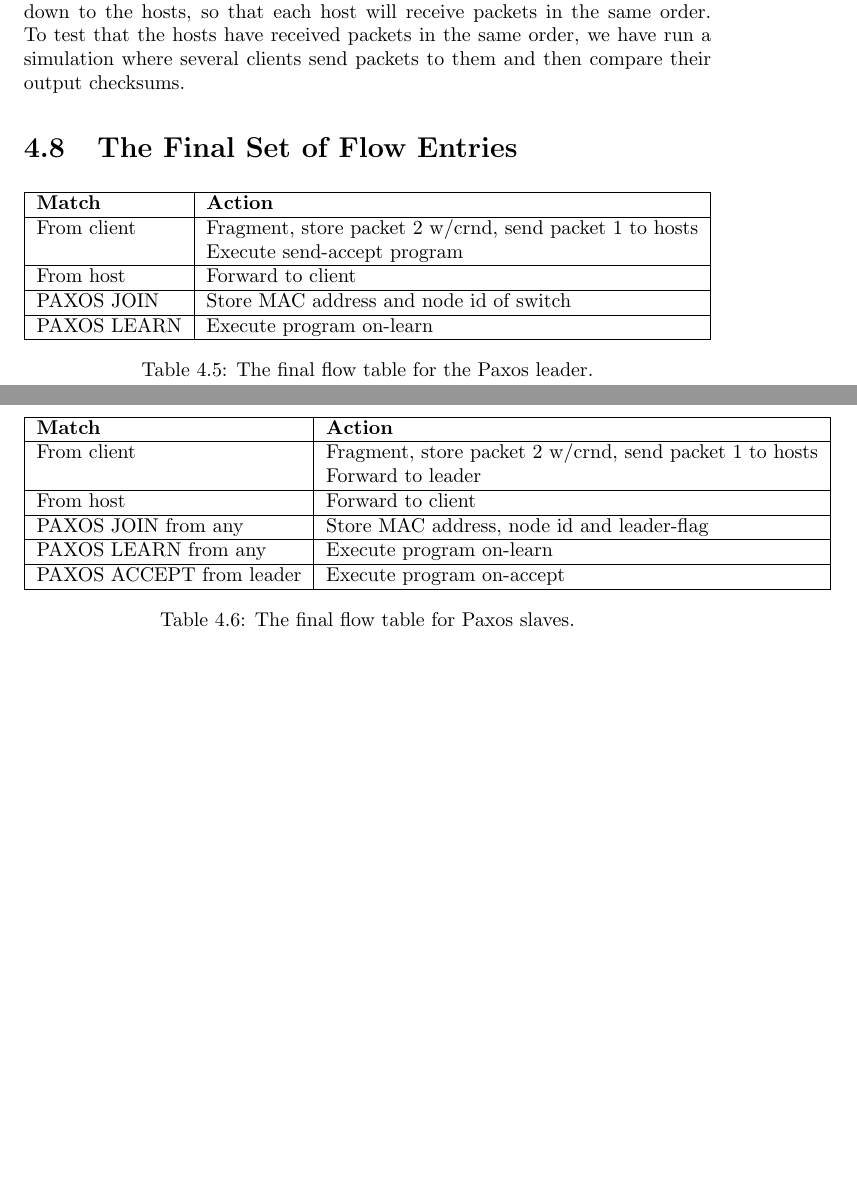
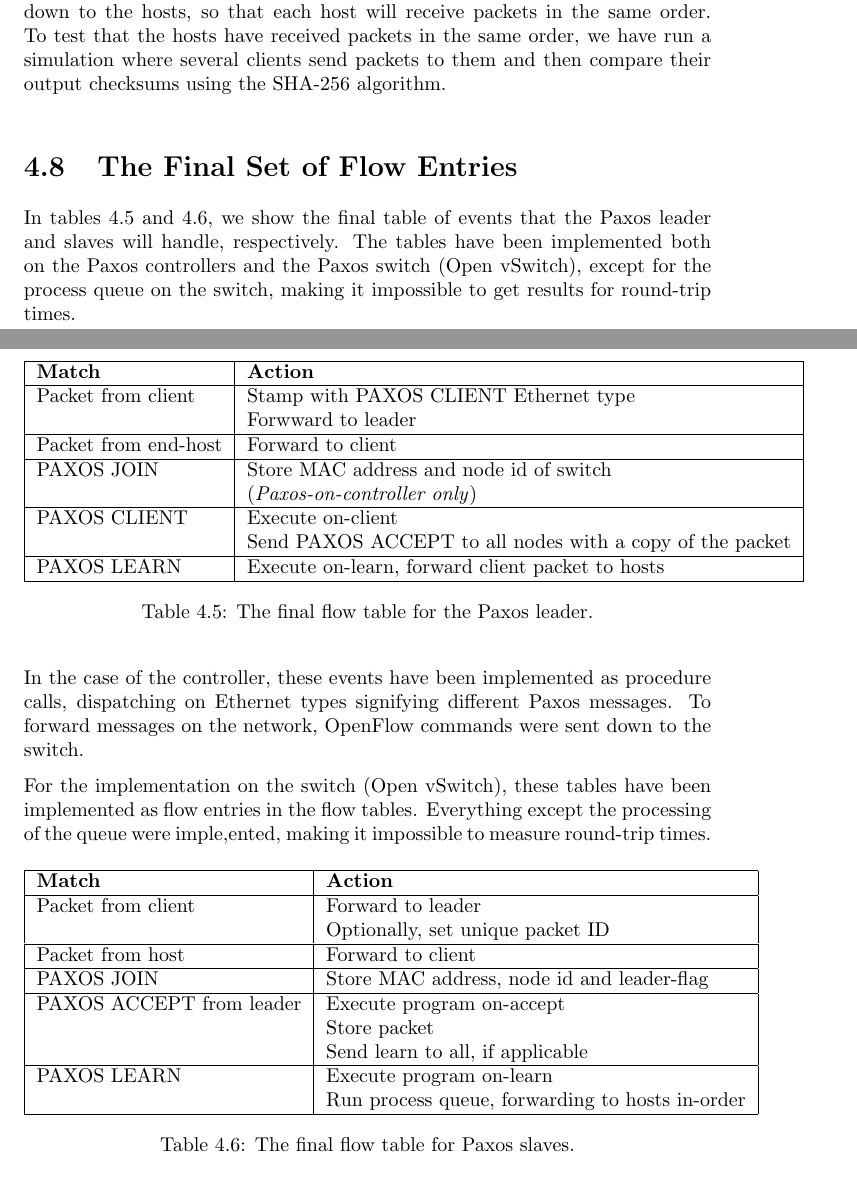
Before and after one commit to cslarsen/bachelor, a LaTeX thesis (thesis/thesis.tex, which reads thesis/implementation.tex): two parts of pages 43 and 45 of 72, joined at a grey line, cut so that both start at the same text. Compiled offline with pdfLaTeX.

Commit message:
More test

```diff
--- a/thesis/implementation.tex
+++ b/thesis/implementation.tex
@@ -434,36 +434,61 @@ ordering\index{Paxos!ordering}\index{ordering} the client
 requests down to the hosts, so that each host will receive packets in the
 same order.  To test that the hosts have received packets in the same order,
 we have run a simulation where several clients send packets to them and then
-compare their output checksums.
+compare their output checksums using the SHA-256 algorithm.
 
 \section{The Final Set of Flow Entries}
 \label{chapter:final.flowtable}
+
+In tables \ref{table:complete.match.leader} and
+\ref{table:complete.match.slave}, we show the final table of events that the
+Paxos leader and slaves will handle, respectively.
+%
+The tables have been implemented both on the Paxos controllers and the Paxos
+switch (Open vSwitch), except for the process queue on the switch, making it
+impossible to get results for round-trip times.
 
 \begin{table}[H]
   \centering
   \begin{tabular}{|l|l|}
     \hline \textbf{Match} & \textbf{Action} \\
-    \hline From client & Fragment, store packet 2 w/crnd, send packet 1 to hosts \\
-                       & Execute send-accept program \\
-    \hline From host & Forward to client \\
+    \hline Packet from client & Stamp with PAXOS CLIENT Ethernet type \\
+                       & Forwward to leader \\
+    \hline Packet from end-host & Forward to client \\
     \hline PAXOS JOIN  & Store MAC address and node id of switch \\
-    \hline PAXOS LEARN & Execute program on-learn \\
+                       & (\textit{Paxos-on-controller only}) \\
+    \hline PAXOS CLIENT & Execute on-client \\
+                        & Send PAXOS ACCEPT to all nodes with a copy of the
+                        packet \\
+    \hline PAXOS LEARN & Execute on-learn, forward client packet to hosts  \\
     \hline
   \end{tabular}
   \caption{The final flow table for the Paxos leader.}
   \label{table:complete.match.leader}
 \end{table}
 
+In the case of the controller, these events have been implemented as
+procedure calls, dispatching on Ethernet types signifying different Paxos
+messages.  To forward messages on the network, OpenFlow commands were sent
+down to the switch.
+
+For the implementation on the switch (Open vSwitch), these tables have been
+implemented as flow entries in the flow tables.  Everything except the
+processing of the queue were imple,ented, making it impossible to measure
+round-trip times.
+
 \begin{table}[H]
   \centering
   \begin{tabular}{|l|l|}
     \hline \textbf{Match} & \textbf{Action} \\
-    \hline From client & Fragment, store packet 2 w/crnd, send packet 1 to hosts \\
-                       & Forward to leader \\
-    \hline From host & Forward to client  \\
-    \hline PAXOS JOIN from any & Store MAC address, node id and leader-flag \\
-    \hline PAXOS LEARN from any & Execute program on-learn \\
+    \hline Packet from client & Forward to leader \\
+                       & Optionally, set unique packet ID \\
+    \hline Packet from host & Forward to client  \\
+    \hline PAXOS JOIN & Store MAC address, node id and leader-flag \\
     \hline PAXOS ACCEPT from leader & Execute program on-accept \\
+                                    & Store packet \\
+                                    & Send learn to all, if applicable \\
+    \hline PAXOS LEARN & Execute program on-learn \\
+                       & Run process queue, forwarding to hosts in-order \\
     \hline
   \end{tabular}
   \caption{The final flow table for Paxos slaves.}
```
Also changed, not shown: thesis/implementation.tex (3 more changed lines).
